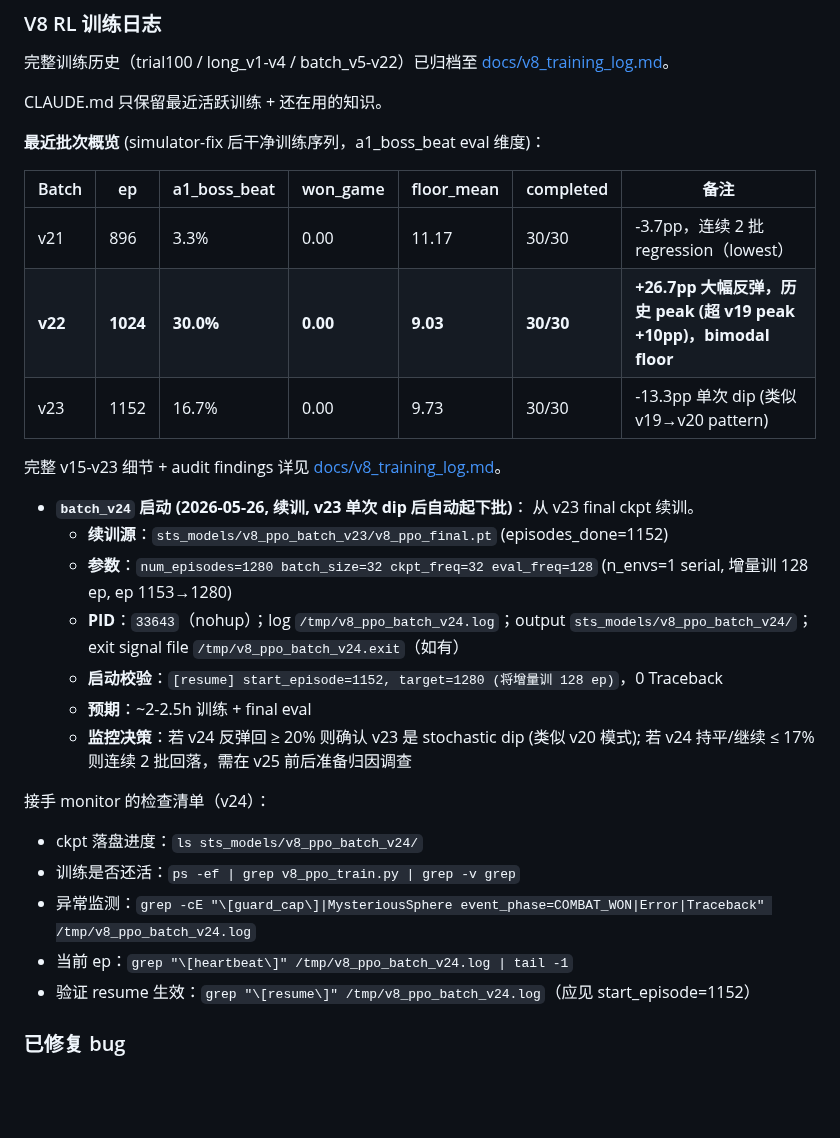
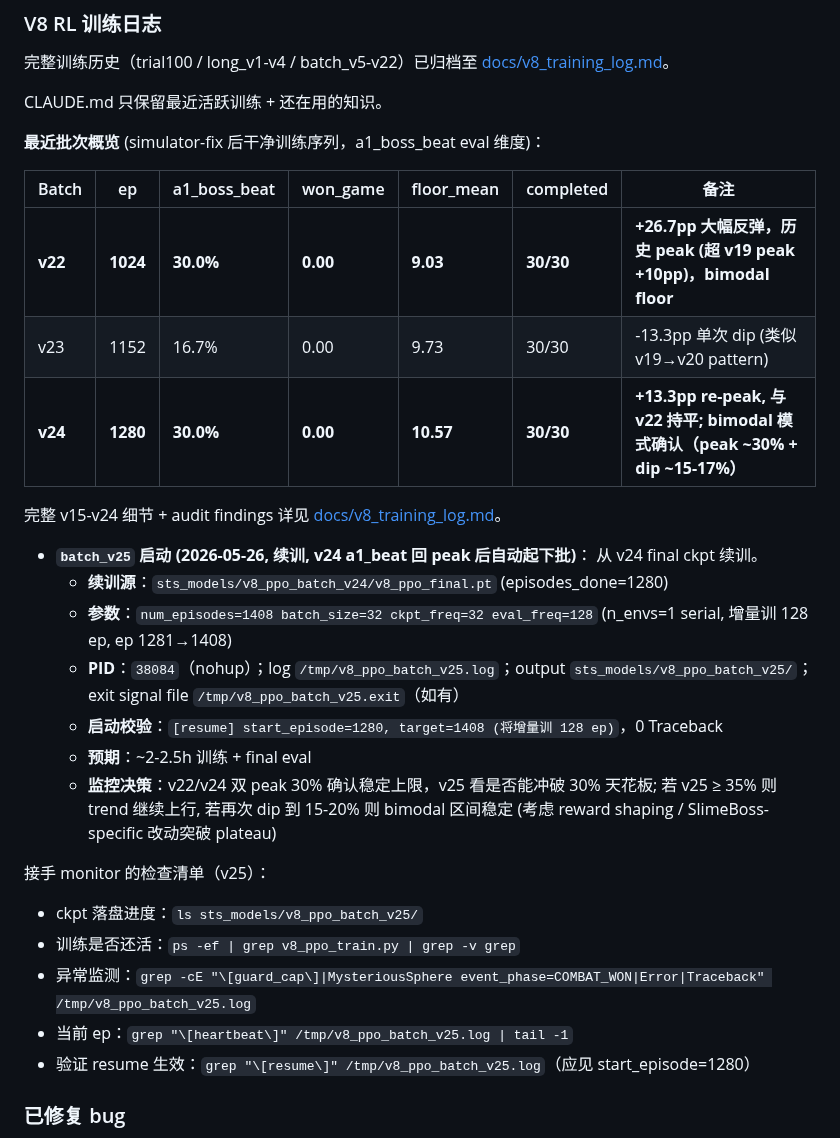
Before and after one commit to deewhale/ml-demos, a Markdown page: CLAUDE.md, the part around one of its changes. GitHub-like rendering; blank space fills up the shorter version.

```diff
--- a/CLAUDE.md
+++ b/CLAUDE.md
@@ -158,30 +158,31 @@ CLAUDE.md 只保留最近活跃训练 + 还在用的知识。
 
 | Batch | ep | a1_boss_beat | won_game | floor_mean | completed | 备注 |
 |---|---|---|---|---|---|---|
-| v21 | 896 | 3.3% | 0.00 | 11.17 | 30/30 | -3.7pp，连续 2 批 regression（lowest） |
 | **v22** | **1024** | **30.0%** | **0.00** | **9.03** | **30/30** | **+26.7pp 大幅反弹，历史 peak (超 v19 peak +10pp)，bimodal floor** |
 | v23 | 1152 | 16.7% | 0.00 | 9.73 | 30/30 | -13.3pp 单次 dip (类似 v19→v20 pattern) |
+| **v24** | **1280** | **30.0%** | **0.00** | **10.57** | **30/30** | **+13.3pp re-peak, 与 v22 持平; bimodal 模式确认（peak ~30% + dip ~15-17%）** |
 
-完整 v15-v23 细节 + audit findings 详见 [docs/v8_training_log.md](docs/v8_training_log.md)。
+完整 v15-v24 细节 + audit findings 详见 [docs/v8_training_log.md](docs/v8_training_log.md)。
 
-- **`batch_v24` 启动 (2026-05-26, 续训, v23 单次 dip 后自动起下批)**：
-  从 v23 final ckpt 续训。
-  - **续训源**：`sts_models/v8_ppo_batch_v23/v8_ppo_final.pt` (episodes_done=1152)
-  - **参数**：`num_episodes=1280 batch_size=32 ckpt_freq=32 eval_freq=128`
-    (n_envs=1 serial, 增量训 128 ep, ep 1153→1280)
-  - **PID**：`33643`（nohup）；log `/tmp/v8_ppo_batch_v24.log`；output
-    `sts_models/v8_ppo_batch_v24/`；exit signal file `/tmp/v8_ppo_batch_v24.exit`（如有）
-  - **启动校验**：`[resume] start_episode=1152, target=1280 (将增量训 128 ep)`，0 Traceback
+- **`batch_v25` 启动 (2026-05-26, 续训, v24 a1_beat 回 peak 后自动起下批)**：
+  从 v24 final ckpt 续训。
+  - **续训源**：`sts_models/v8_ppo_batch_v24/v8_ppo_final.pt` (episodes_done=1280)
+  - **参数**：`num_episodes=1408 batch_size=32 ckpt_freq=32 eval_freq=128`
+    (n_envs=1 serial, 增量训 128 ep, ep 1281→1408)
+  - **PID**：`38084`（nohup）；log `/tmp/v8_ppo_batch_v25.log`；output
+    `sts_models/v8_ppo_batch_v25/`；exit signal file `/tmp/v8_ppo_batch_v25.exit`（如有）
+  - **启动校验**：`[resume] start_episode=1280, target=1408 (将增量训 128 ep)`，0 Traceback
   - **预期**：~2-2.5h 训练 + final eval
-  - **监控决策**：若 v24 反弹回 ≥ 20% 则确认 v23 是 stochastic dip (类似 v20 模式);
-    若 v24 持平/继续 ≤ 17% 则连续 2 批回落，需在 v25 前后准备归因调查
+  - **监控决策**：v22/v24 双 peak 30% 确认稳定上限，v25 看是否能冲破 30% 天花板;
+    若 v25 ≥ 35% 则 trend 继续上行, 若再次 dip 到 15-20% 则 bimodal 区间稳定
+    (考虑 reward shaping / SlimeBoss-specific 改动突破 plateau)
 
-接手 monitor 的检查清单（v24）：
-- ckpt 落盘进度：`ls sts_models/v8_ppo_batch_v24/`
+接手 monitor 的检查清单（v25）：
+- ckpt 落盘进度：`ls sts_models/v8_ppo_batch_v25/`
 - 训练是否还活：`ps -ef | grep v8_ppo_train.py | grep -v grep`
-- 异常监测：`grep -cE "\[guard_cap\]|MysteriousSphere event_phase=COMBAT_WON|Error|Traceback" /tmp/v8_ppo_batch_v24.log`
-- 当前 ep：`grep "\[heartbeat\]" /tmp/v8_ppo_batch_v24.log | tail -1`
-- 验证 resume 生效：`grep "\[resume\]" /tmp/v8_ppo_batch_v24.log`（应见 start_episode=1152）
+- 异常监测：`grep -cE "\[guard_cap\]|MysteriousSphere event_phase=COMBAT_WON|Error|Traceback" /tmp/v8_ppo_batch_v25.log`
+- 当前 ep：`grep "\[heartbeat\]" /tmp/v8_ppo_batch_v25.log | tail -1`
+- 验证 resume 生效：`grep "\[resume\]" /tmp/v8_ppo_batch_v25.log`（应见 start_episode=1280）
 
 ### 已修复 bug
 - **Action token mode-collapse bug** (2026-05-13): `v8/action_space.py` CARD_REWARD / EVENT / SHOP 三个 phase 的 token 字符串现在注入 card_name / event choice text / shop item name。**v2b ckpt 的 token-prior 已失效**，下批训练 fresh start。
```
Also changed, not shown: other parts of CLAUDE.md (+1 -1 lines), docs/v8_training_log.md (+36 -0 lines).
